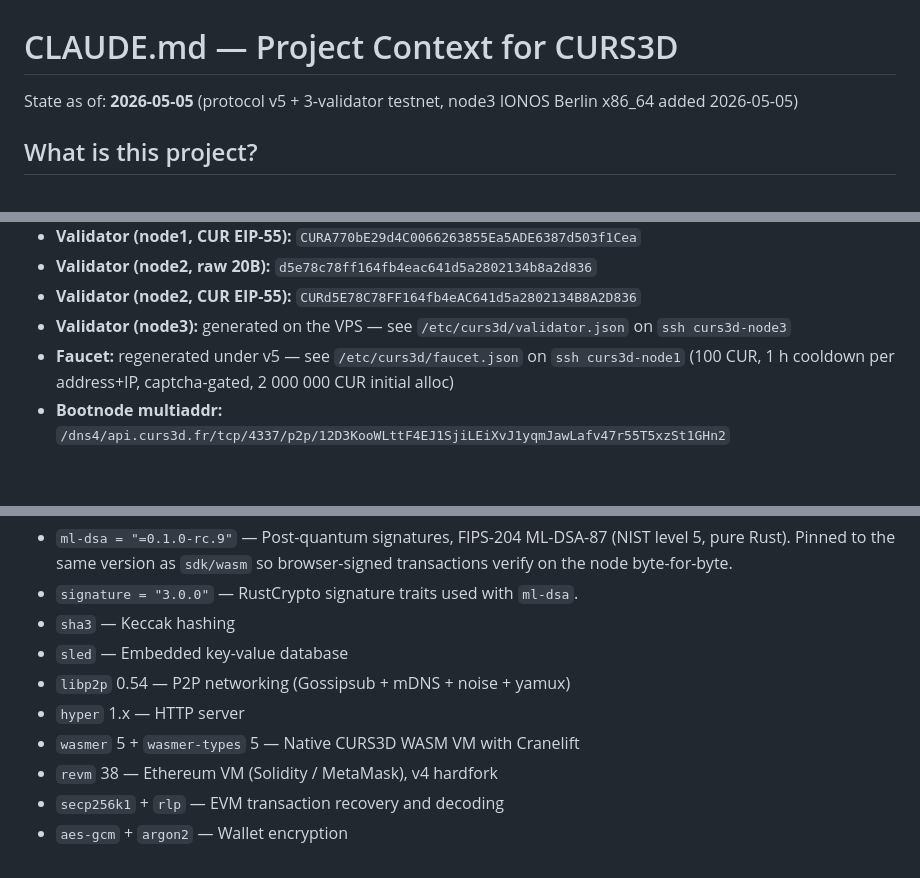
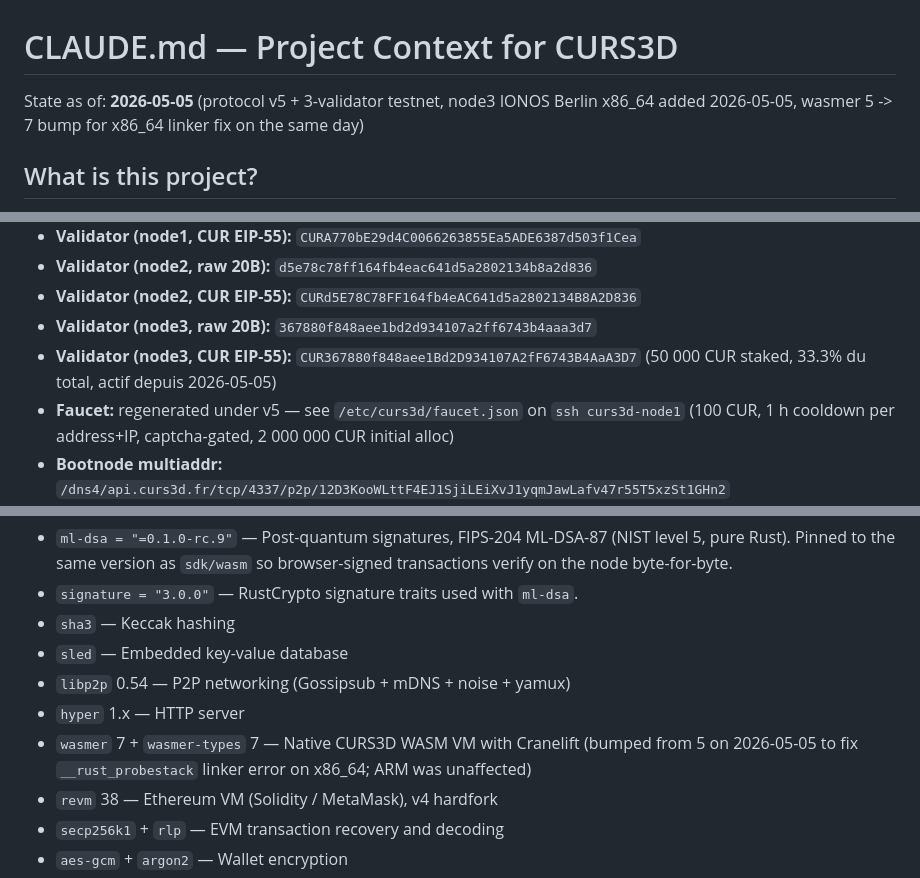
Before and after one commit to Pazificateur69/curs3d, a Markdown page: CLAUDE.md, 3 parts joined by grey strips. Rendered like a GitHub page; blank space fills up the shorter version.

```diff
--- a/CLAUDE.md
+++ b/CLAUDE.md
@@ -1,6 +1,6 @@
 # CLAUDE.md — Project Context for CURS3D
 
-State as of: **2026-05-05** (protocol v5 + 3-validator testnet, node3 IONOS Berlin x86_64 added 2026-05-05)
+State as of: **2026-05-05** (protocol v5 + 3-validator testnet, node3 IONOS Berlin x86_64 added 2026-05-05, wasmer 5 -> 7 bump for x86_64 linker fix on the same day)
 
 ## What is this project?
 
@@ -55,7 +55,8 @@ signatures produced in the browser verify on the node byte-for-byte.
 - **Validator (node1, CUR EIP-55):** `CURA770bE29d4C0066263855Ea5ADE6387d503f1Cea`
 - **Validator (node2, raw 20B):** `d5e78c78ff164fb4eac641d5a2802134b8a2d836`
 - **Validator (node2, CUR EIP-55):** `CURd5E78C78FF164fb4eAC641d5a2802134B8A2D836`
-- **Validator (node3):** generated on the VPS — see `/etc/curs3d/validator.json` on `ssh curs3d-node3`
+- **Validator (node3, raw 20B):** `367880f848aee1bd2d934107a2ff6743b4aaa3d7`
+- **Validator (node3, CUR EIP-55):** `CUR367880f848aee1Bd2D934107A2fF6743B4AaA3D7` (50 000 CUR staked, 33.3% du total, actif depuis 2026-05-05)
 - **Faucet:** regenerated under v5 — see `/etc/curs3d/faucet.json` on `ssh curs3d-node1` (100 CUR, 1 h cooldown per address+IP, captcha-gated, 2 000 000 CUR initial alloc)
 - **Bootnode multiaddr:** `/dns4/api.curs3d.fr/tcp/4337/p2p/12D3KooWLttF4EJ1SjiLEiXvJ1yqmJawLafv47r55T5xzSt1GHn2`
 
@@ -400,7 +402,7 @@ Run a specific test: `RUSTUP_TOOLCHAIN=nightly cargo test test_name --lib`
 - `sled` — Embedded key-value database
 - `libp2p` 0.54 — P2P networking (Gossipsub + mDNS + noise + yamux)
 - `hyper` 1.x — HTTP server
-- `wasmer` 5 + `wasmer-types` 5 — Native CURS3D WASM VM with Cranelift
+- `wasmer` 7 + `wasmer-types` 7 — Native CURS3D WASM VM with Cranelift (bumped from 5 on 2026-05-05 to fix `__rust_probestack` linker error on x86_64; ARM was unaffected)
 - `revm` 38 — Ethereum VM (Solidity / MetaMask), v4 hardfork
 - `secp256k1` + `rlp` — EVM transaction recovery and decoding
 - `aes-gcm` + `argon2` — Wallet encryption
```
Also changed, not shown: other parts of CLAUDE.md (+1 -0 lines), deploy/DEPLOY_RUNBOOK.md (+18 -16 lines).
